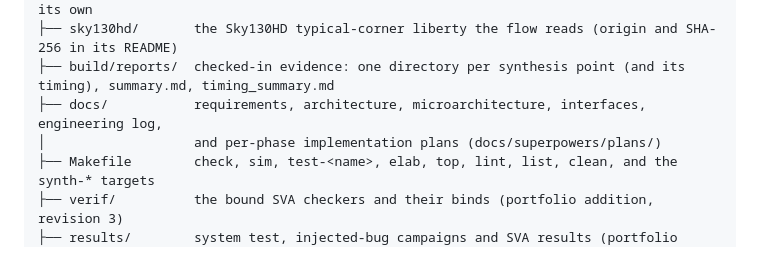
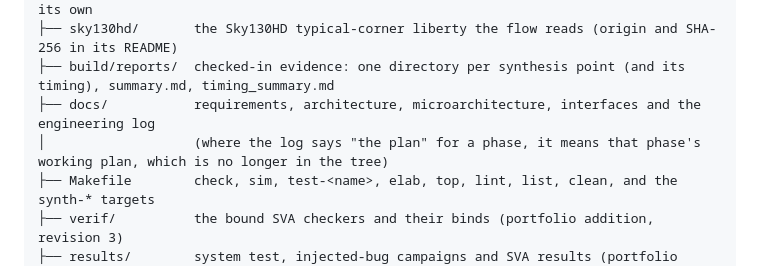
Before and after one commit to AbhijeetJ-512/mlc-cache-controller, a Markdown page: README.md, the part around the change. GitHub-like rendering.

Commit message:
Say in the README what "the plan" means in the engineering log
The working plans I wrote before building each phase are not kept in the
repository. What they led to is in the engineering log, the requirements
and the README. The log still says "the plan" in a few entries, and the
README now says what that means.

```diff
--- a/README.md
+++ b/README.md
@@ -109,8 +109,8 @@ mlc_cache_controller/
 ├── constraints/    mlc.sdc: the clock and boundary constraints of one unit analysed on its own
 ├── sky130hd/       the Sky130HD typical-corner liberty the flow reads (origin and SHA-256 in its README)
 ├── build/reports/  checked-in evidence: one directory per synthesis point (and its timing), summary.md, timing_summary.md
-├── docs/           requirements, architecture, microarchitecture, interfaces, engineering log,
-│                   and per-phase implementation plans (docs/superpowers/plans/)
+├── docs/           requirements, architecture, microarchitecture, interfaces and the engineering log
+│                   (where the log says "the plan" for a phase, it means that phase's working plan, which is no longer in the tree)
 ├── Makefile        check, sim, test-<name>, elab, top, lint, list, clean, and the synth-* targets
 ├── verif/          the bound SVA checkers and their binds (portfolio addition, revision 3)
 ├── results/        system test, injected-bug campaigns and SVA results (portfolio additions)
```
